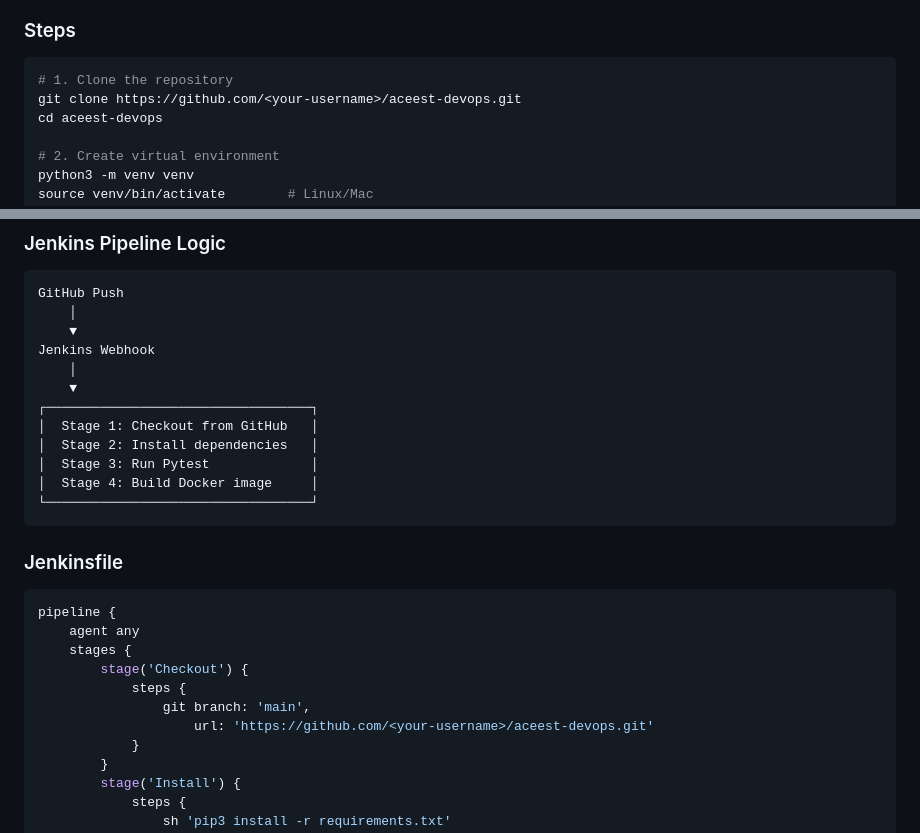
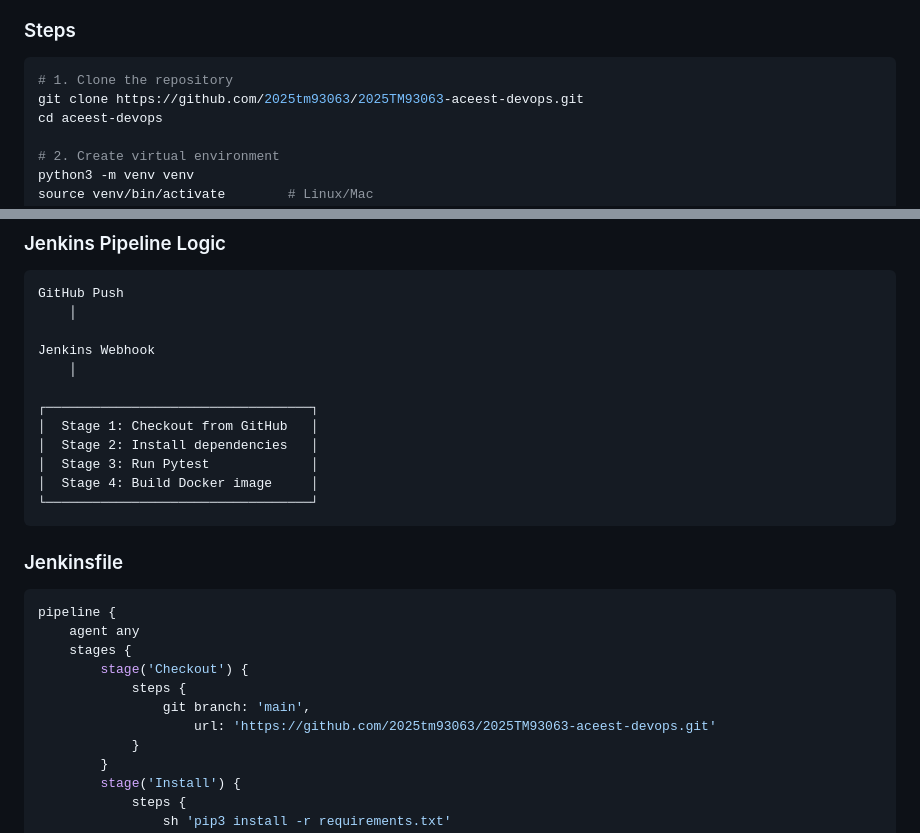
Before and after one commit to 2025tm93063/2025TM93063-aceest-devops, a Markdown page: README.md, 2 parts joined by grey strips. Drawn GitHub-style.

````diff
--- a/README.md
+++ b/README.md
@@ -42,7 +42,7 @@ ACEest is a Flask-based fitness gym management web application. Features:
 
 ```bash
 # 1. Clone the repository
-git clone https://github.com/<your-username>/aceest-devops.git
+git clone https://github.com/2025tm93063/2025TM93063-aceest-devops.git
 cd aceest-devops
 
 # 2. Create virtual environment
@@ -156,10 +156,10 @@ Jenkins provides a secondary BUILD environment — it pulls the latest code from
 ```
 GitHub Push
     │
-    ▼
+
 Jenkins Webhook
     │
-    ▼
+
 ┌──────────────────────────────────┐
 │  Stage 1: Checkout from GitHub   │
 │  Stage 2: Install dependencies   │
@@ -177,7 +177,7 @@ pipeline {
         stage('Checkout') {
             steps {
                 git branch: 'main',
-                    url: 'https://github.com/<your-username>/aceest-devops.git'
+                    url: 'https://github.com/2025tm93063/2025TM93063-aceest-devops.git'
             }
         }
         stage('Install') {
````
